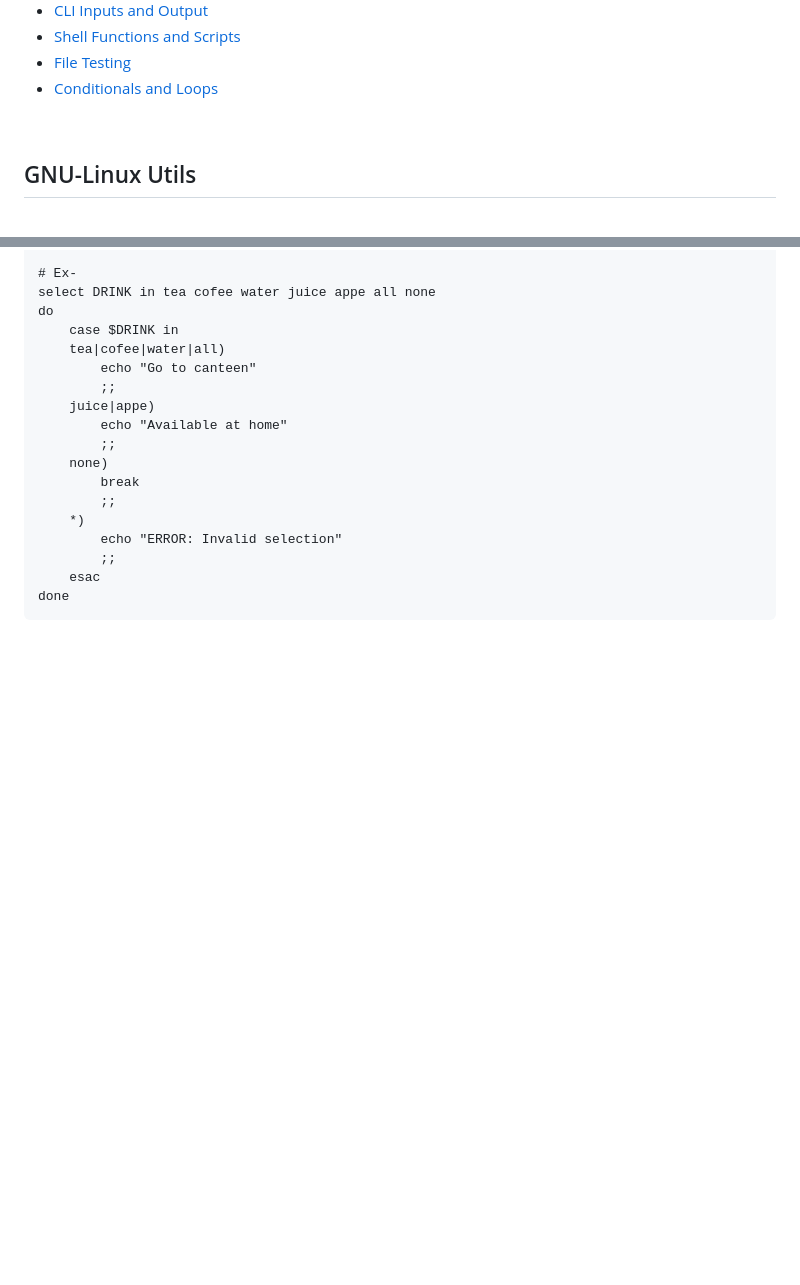
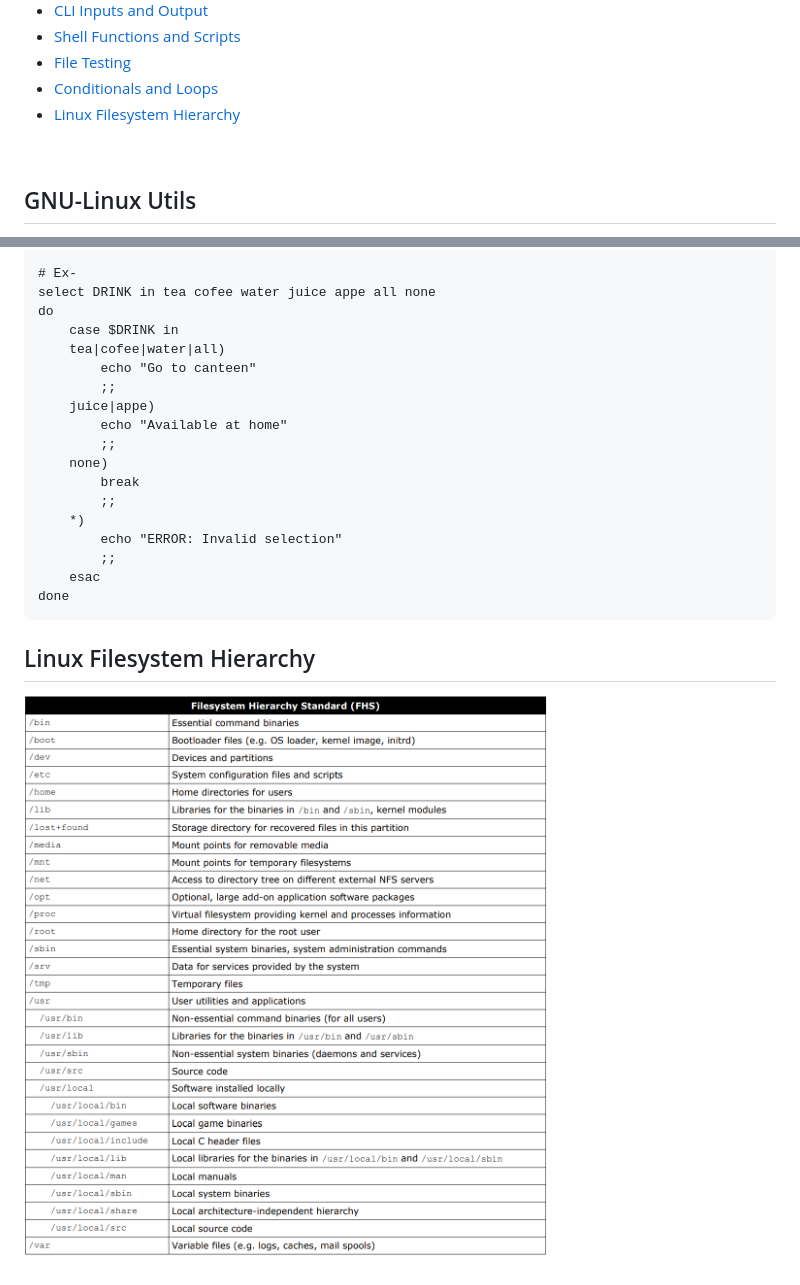
Before and after one commit to patkarmandar/Cheatsheets, a Markdown page: gnu-linux.md, 2 parts joined by grey strips. GitHub-like rendering; pictures changed too: linux-filesystem.png (added); blank space fills up the shorter version.

````diff
--- a/gnu-linux.md
+++ b/gnu-linux.md
@@ -15,6 +15,7 @@
 * [Shell Functions and Scripts](#shell-functions-and-scripts)
 * [File Testing](#file-testing)
 * [Conditionals and Loops](#conditionals-and-loops)
+* [Linux Filesystem Hierarchy](#liux-filesystem-hierarchy)
 
 <br>
 
@@ -726,3 +727,8 @@ do
     esac
 done
 ```
+
+
+## Linux Filesystem Hierarchy
+
+![linux filesystem](linux-filesystem.png)
````
